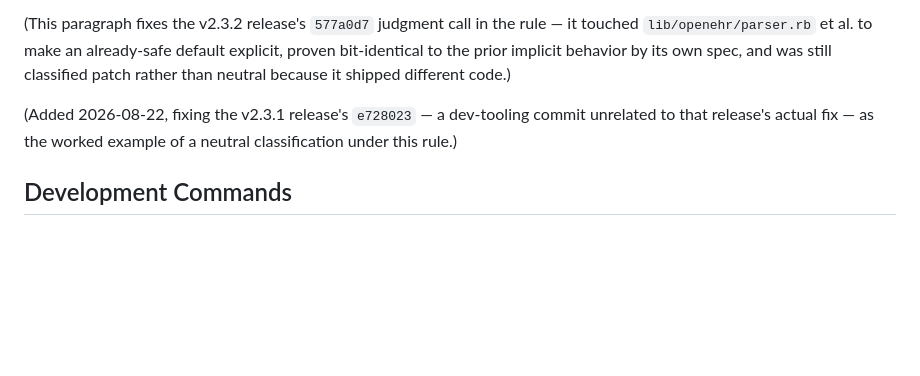
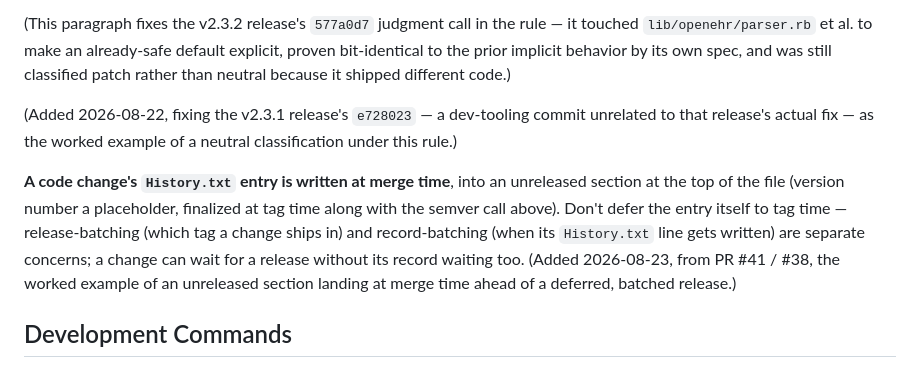
Before and after one commit to skoba/openehr-ruby, a Markdown page: CLAUDE.md, the part around the change. Rendered like a GitHub page; blank space fills up the shorter version.

Commit message:
Docs: codify History.txt-at-merge-time in the Release convention
Ruling from PR #41 (#38): a code change's History.txt entry lands at
merge time in an unreleased section, not deferred to tag time -
release-batching and record-batching are separate concerns. Semver:
neutral (docs-only).

Co-Authored-By: Claude Sonnet 5 <noreply@anthropic.com>

```diff
--- a/CLAUDE.md
+++ b/CLAUDE.md
@@ -112,6 +112,15 @@ shipped different code.)
 commit unrelated to that release's actual fix — as the worked example of a
 neutral classification under this rule.)
 
+**A code change's `History.txt` entry is written at merge time**, into an
+unreleased section at the top of the file (version number a placeholder,
+finalized at tag time along with the semver call above). Don't defer the
+entry itself to tag time — release-batching (which tag a change ships in)
+and record-batching (when its `History.txt` line gets written) are separate
+concerns; a change can wait for a release without its record waiting too.
+(Added 2026-08-23, from PR #41 / #38, the worked example of an unreleased
+section landing at merge time ahead of a deferred, batched release.)
+
 ## Development Commands
 
 ### Testing
```
